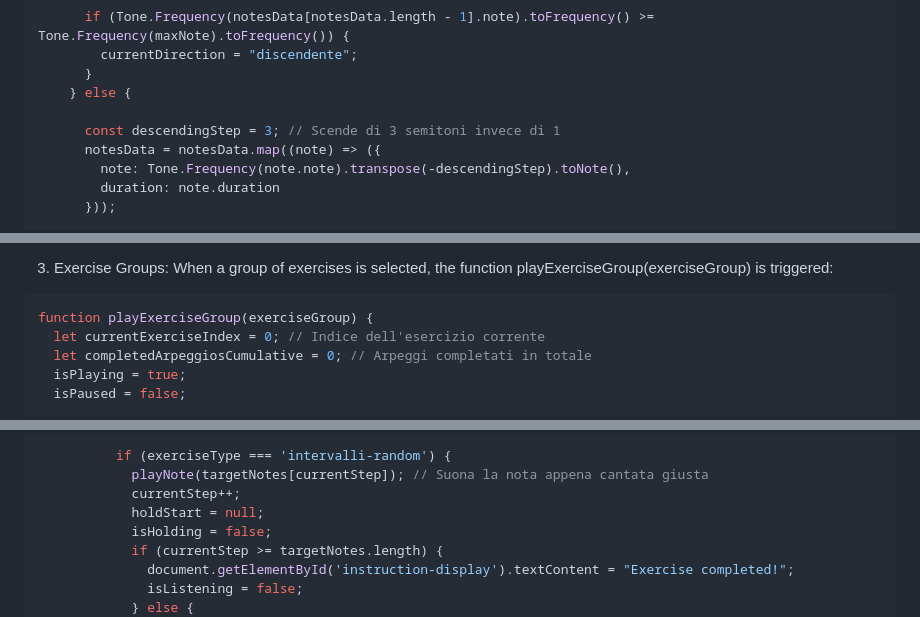
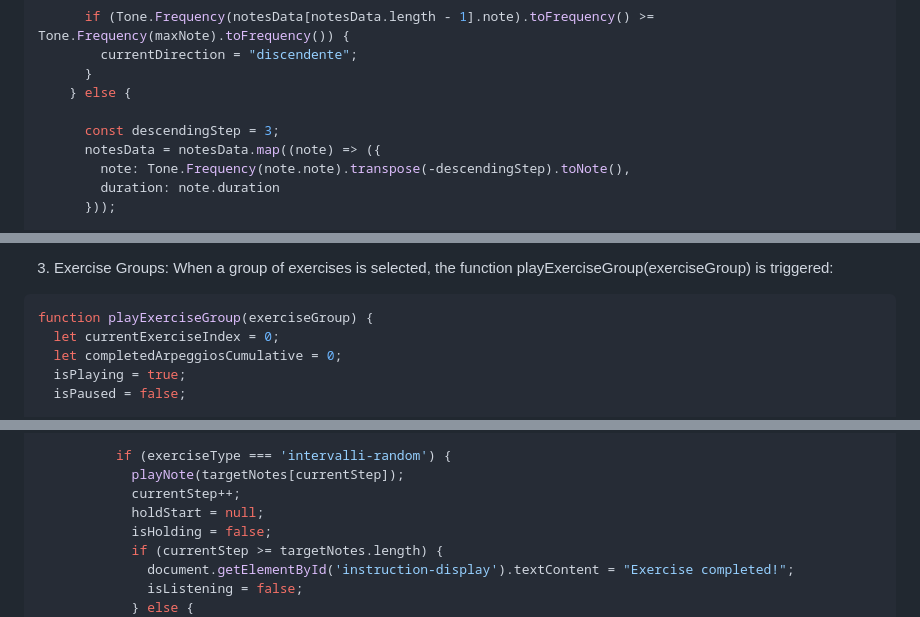
Before and after one commit to vennanna/Vocal-Warmup-Tool, a Markdown page: README.md, 3 parts joined by grey strips. GitHub-like rendering.

````diff
--- a/README.md
+++ b/README.md
@@ -232,7 +232,7 @@ function playNextNote() {
       }
     } else {
 
-      const descendingStep = 3; // Scende di 3 semitoni invece di 1
+      const descendingStep = 3;
       notesData = notesData.map((note) => ({
         note: Tone.Frequency(note.note).transpose(-descendingStep).toNote(),
         duration: note.duration
@@ -271,8 +271,8 @@ Ascending notes are transposed by +1 semitone until reaching the top of the rang
 3. Exercise Groups: When a group of exercises is selected, the function playExerciseGroup(exerciseGroup) is triggered:
 ```javascript
 function playExerciseGroup(exerciseGroup) {
-  let currentExerciseIndex = 0; // Indice dell'esercizio corrente
-  let completedArpeggiosCumulative = 0; // Arpeggi completati in totale
+  let currentExerciseIndex = 0;
+  let completedArpeggiosCumulative = 0;
   isPlaying = true;
   isPaused = false;
 
@@ -576,7 +576,7 @@ async function startMicrophone() {
           }
 
           if (exerciseType === 'intervalli-random') {
-            playNote(targetNotes[currentStep]); // Suona la nota appena cantata giusta
+            playNote(targetNotes[currentStep]);
             currentStep++;
             holdStart = null;
             isHolding = false;
````
